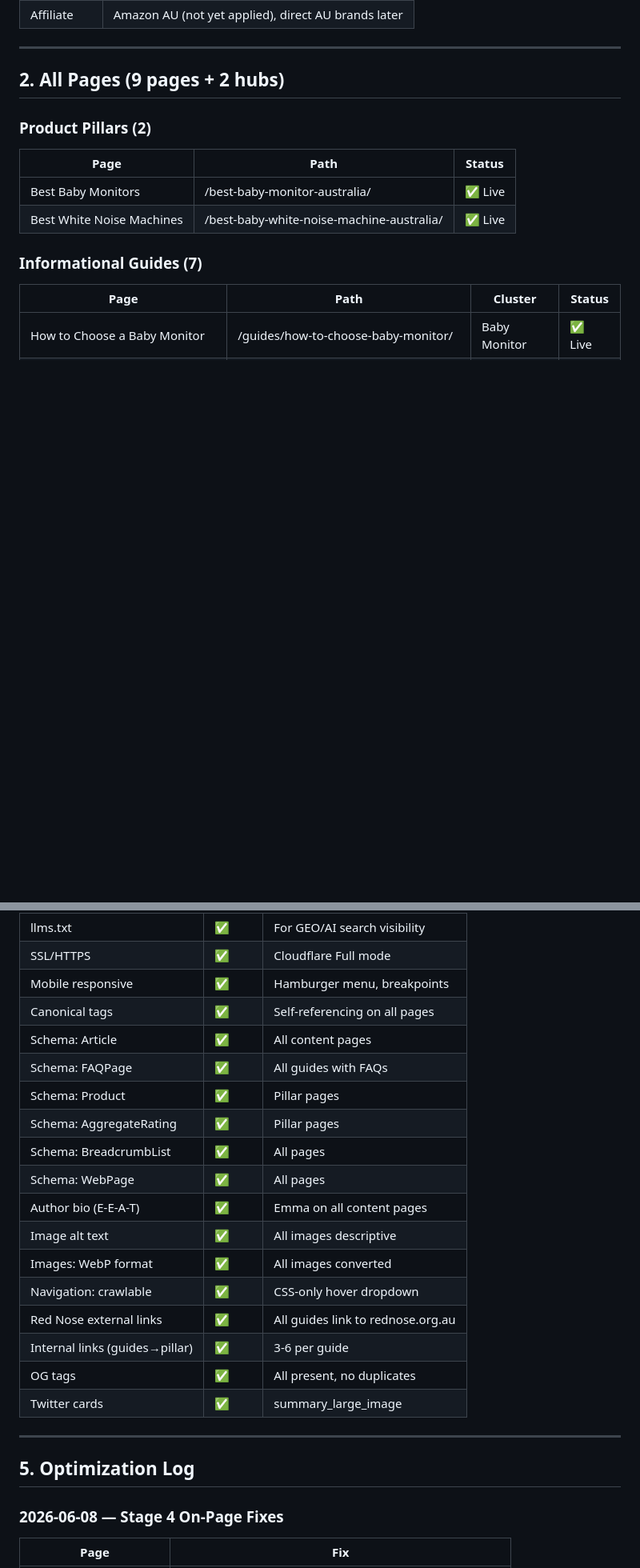
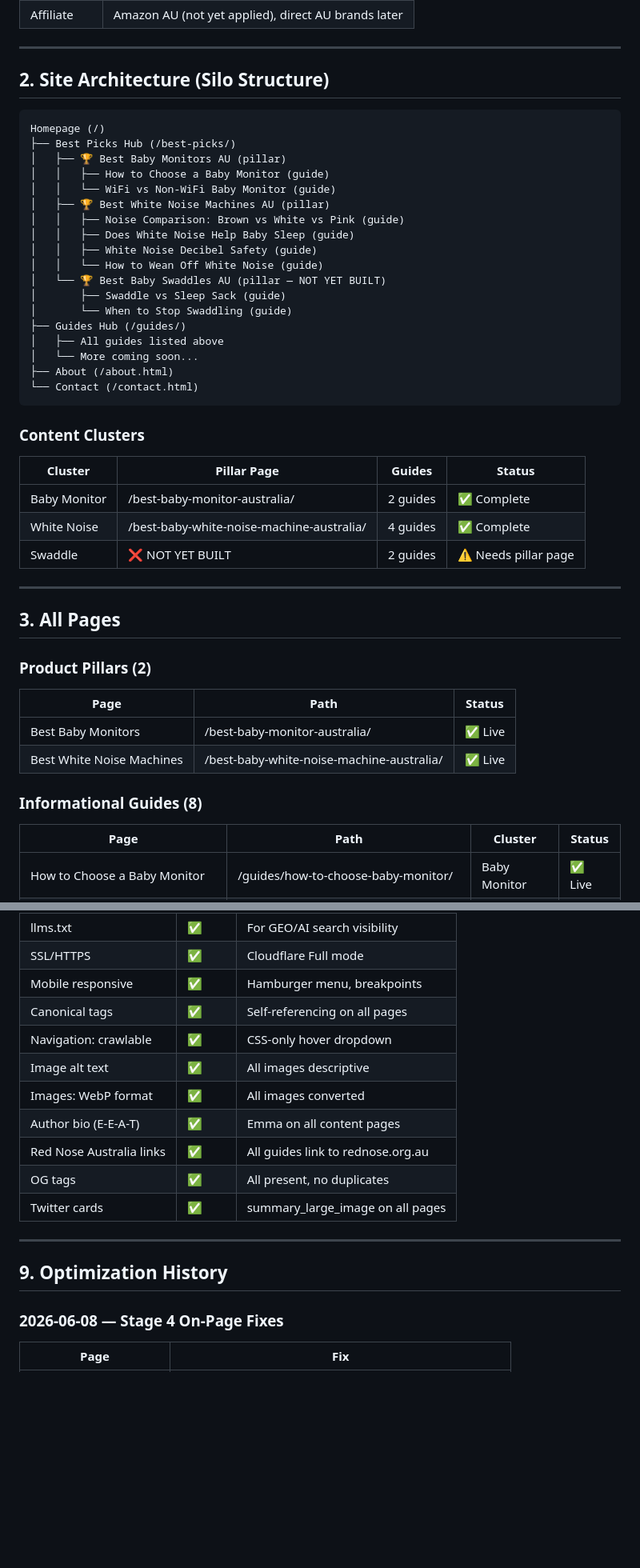
Before and after one commit to reereegrata/Emmas-sleep-advice-site, a Markdown page: STATUS.md, 2 parts joined by grey strips. Shown at 80% size. Drawn GitHub-style; blank space fills up the shorter version.

Commit message:
Update STATUS.md — add site architecture diagram, internal link matrix, schema inventory, image inventory, CTR analysis

````diff
--- a/STATUS.md
+++ b/STATUS.md
@@ -23,7 +23,40 @@
 
 ---
 
-## 2. All Pages (9 pages + 2 hubs)
+## 2. Site Architecture (Silo Structure)
+
+```
+Homepage (/)
+├── Best Picks Hub (/best-picks/)
+│   ├── 🏆 Best Baby Monitors AU (pillar)
+│   │   ├── How to Choose a Baby Monitor (guide)
+│   │   └── WiFi vs Non-WiFi Baby Monitor (guide)
+│   ├── 🏆 Best White Noise Machines AU (pillar)
+│   │   ├── Noise Comparison: Brown vs White vs Pink (guide)
+│   │   ├── Does White Noise Help Baby Sleep (guide)
+│   │   ├── White Noise Decibel Safety (guide)
+│   │   └── How to Wean Off White Noise (guide)
+│   └── 🏆 Best Baby Swaddles AU (pillar — NOT YET BUILT)
+│       ├── Swaddle vs Sleep Sack (guide)
+│       └── When to Stop Swaddling (guide)
+├── Guides Hub (/guides/)
+│   ├── All guides listed above
+│   └── More coming soon...
+├── About (/about.html)
+└── Contact (/contact.html)
+```
+
+### Content Clusters
+
+| Cluster | Pillar Page | Guides | Status |
+|---------|-------------|--------|--------|
+| Baby Monitor | /best-baby-monitor-australia/ | 2 guides | ✅ Complete |
+| White Noise | /best-baby-white-noise-machine-australia/ | 4 guides | ✅ Complete |
+| Swaddle | ❌ NOT YET BUILT | 2 guides | ⚠️ Needs pillar page |
+
+---
+
+## 3. All Pages
 
 ### Product Pillars (2)
 
@@ -32,7 +65,7 @@
 | Best Baby Monitors | /best-baby-monitor-australia/ | ✅ Live |
 | Best White Noise Machines | /best-baby-white-noise-machine-australia/ | ✅ Live |
 
-### Informational Guides (7)
+### Informational Guides (8)
 
 | Page | Path | Cluster | Status |
 |------|------|---------|--------|
@@ -92,24 +202,17 @@
 | SSL/HTTPS | ✅ | Cloudflare Full mode |
 | Mobile responsive | ✅ | Hamburger menu, breakpoints |
 | Canonical tags | ✅ | Self-referencing on all pages |
-| Schema: Article | ✅ | All content pages |
-| Schema: FAQPage | ✅ | All guides with FAQs |
-| Schema: Product | ✅ | Pillar pages |
-| Schema: AggregateRating | ✅ | Pillar pages |
-| Schema: BreadcrumbList | ✅ | All pages |
-| Schema: WebPage | ✅ | All pages |
-| Author bio (E-E-A-T) | ✅ | Emma on all content pages |
+| Navigation: crawlable | ✅ | CSS-only hover dropdown |
 | Image alt text | ✅ | All images descriptive |
 | Images: WebP format | ✅ | All images converted |
-| Navigation: crawlable | ✅ | CSS-only hover dropdown |
-| Red Nose external links | ✅ | All guides link to rednose.org.au |
-| Internal links (guides→pillar) | ✅ | 3-6 per guide |
+| Author bio (E-E-A-T) | ✅ | Emma on all content pages |
+| Red Nose Australia links | ✅ | All guides link to rednose.org.au |
 | OG tags | ✅ | All present, no duplicates |
-| Twitter cards | ✅ | summary_large_image |
+| Twitter cards | ✅ | summary_large_image on all pages |
 
 ---
 
-## 5. Optimization Log
+## 9. Optimization History
 
 ### 2026-06-08 — Stage 4 On-Page Fixes
 
````
Also changed, not shown: other parts of STATUS.md (+92 -13 lines).
